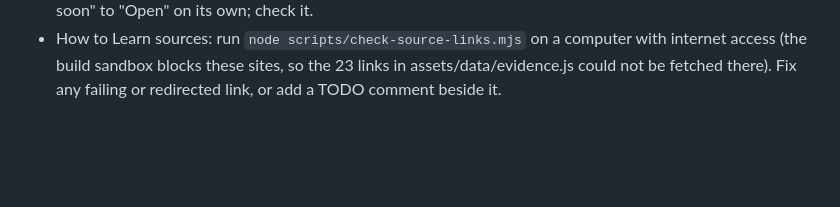
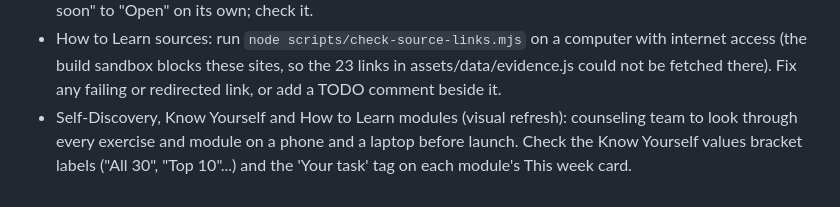
Before and after one commit to MoeCounselingResources/moecounselingresources.github.io, a Markdown page: TODO.md, the part around the change. GitHub-like rendering; blank space fills up the shorter version.

```diff
--- a/TODO.md
+++ b/TODO.md
@@ -23,3 +23,4 @@
 - Flashcard Studio: confirm the model ID `claude-sonnet-4-6` is the one to use (set in `api.model` and in the Worker's ALLOWED_MODELS).
 - Flashcard Studio: once the page is live, the Academic Support "Flashcard Studio" button turns from "Coming soon" to "Open" on its own; check it.
 - How to Learn sources: run `node scripts/check-source-links.mjs` on a computer with internet access (the build sandbox blocks these sites, so the 23 links in assets/data/evidence.js could not be fetched there). Fix any failing or redirected link, or add a TODO comment beside it.
+- Self-Discovery, Know Yourself and How to Learn modules (visual refresh): counseling team to look through every exercise and module on a phone and a laptop before launch. Check the Know Yourself values bracket labels ("All 30", "Top 10"...) and the 'Your task' tag on each module's This week card.
```
Also changed, not shown: README.md (+4 -3 lines).
